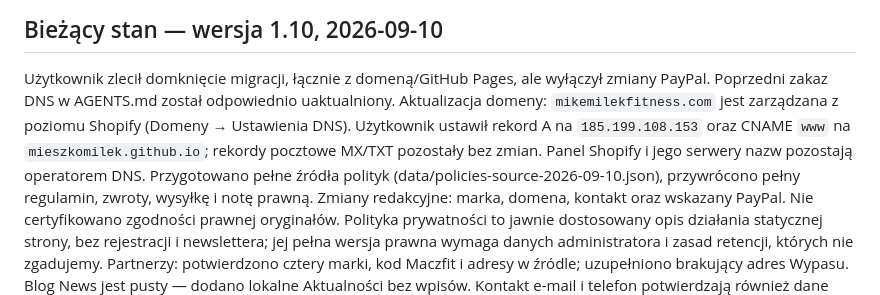
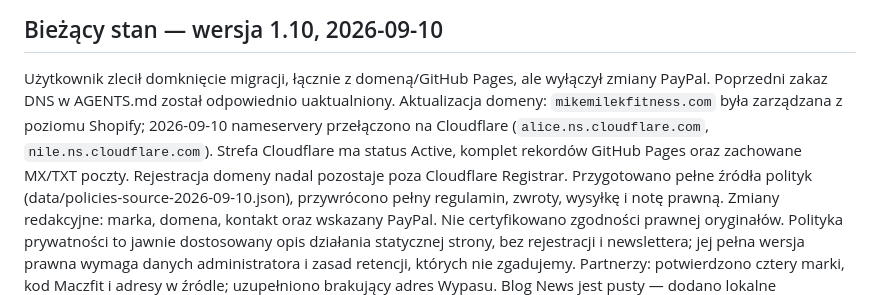
Before and after one commit to mieszkomilek/strona-mikemilekfitness, a Markdown page: PROJECT_BRAIN.md, the part around the change. GitHub-like rendering.

Commit message:
docs: record Cloudflare DNS activation

```diff
--- a/PROJECT_BRAIN.md
+++ b/PROJECT_BRAIN.md
@@ -1,7 +1,7 @@
 # PROJECT_BRAIN — MikeMilekFitness
 ## Bieżący stan — wersja 1.10, 2026-09-10
 Użytkownik zlecił domknięcie migracji, łącznie z domeną/GitHub Pages, ale wyłączył zmiany PayPal. Poprzedni zakaz DNS w AGENTS.md został odpowiednio uaktualniony.
-Aktualizacja domeny: `mikemilekfitness.com` jest zarządzana z poziomu Shopify (Domeny → Ustawienia DNS). Użytkownik ustawił rekord A na `185.199.108.153` oraz CNAME `www` na `mieszkomilek.github.io`; rekordy pocztowe MX/TXT pozostały bez zmian. Panel Shopify i jego serwery nazw pozostają operatorem DNS.
+Aktualizacja domeny: `mikemilekfitness.com` była zarządzana z poziomu Shopify; 2026-09-10 nameservery przełączono na Cloudflare (`alice.ns.cloudflare.com`, `nile.ns.cloudflare.com`). Strefa Cloudflare ma status Active, komplet rekordów GitHub Pages oraz zachowane MX/TXT poczty. Rejestracja domeny nadal pozostaje poza Cloudflare Registrar.
 Przygotowano pełne źródła polityk (data/policies-source-2026-09-10.json), przywrócono pełny regulamin, zwroty, wysyłkę i notę prawną. Zmiany redakcyjne: marka, domena, kontakt oraz wskazany PayPal. Nie certyfikowano zgodności prawnej oryginałów. Polityka prywatności to jawnie dostosowany opis działania statycznej strony, bez rejestracji i newslettera; jej pełna wersja prawna wymaga danych administratora i zasad retencji, których nie zgadujemy.
 Partnerzy: potwierdzono cztery marki, kod Maczfit i adresy w źródle; uzupełniono brakujący adres Wypasu. Blog News jest pusty — dodano lokalne Aktualności bez wpisów. Kontakt e-mail i telefon potwierdzają również dane źródłowe sklepu; WhatsApp jest dyspozycją użytkownika.
 SEO: jedna canonical i robots na każdej stronie, WebPage/WebSite JSON-LD bez fikcyjnych ocen i gwarancji, pełna sitemap przy indexingEnabled=true. Obecny podgląd pozostaje noindex. Test trybu produkcyjnego działa w katalogu tymczasowym.
```
Also changed, not shown: DOMAIN_CUTOVER.md (+1 -1 lines).
